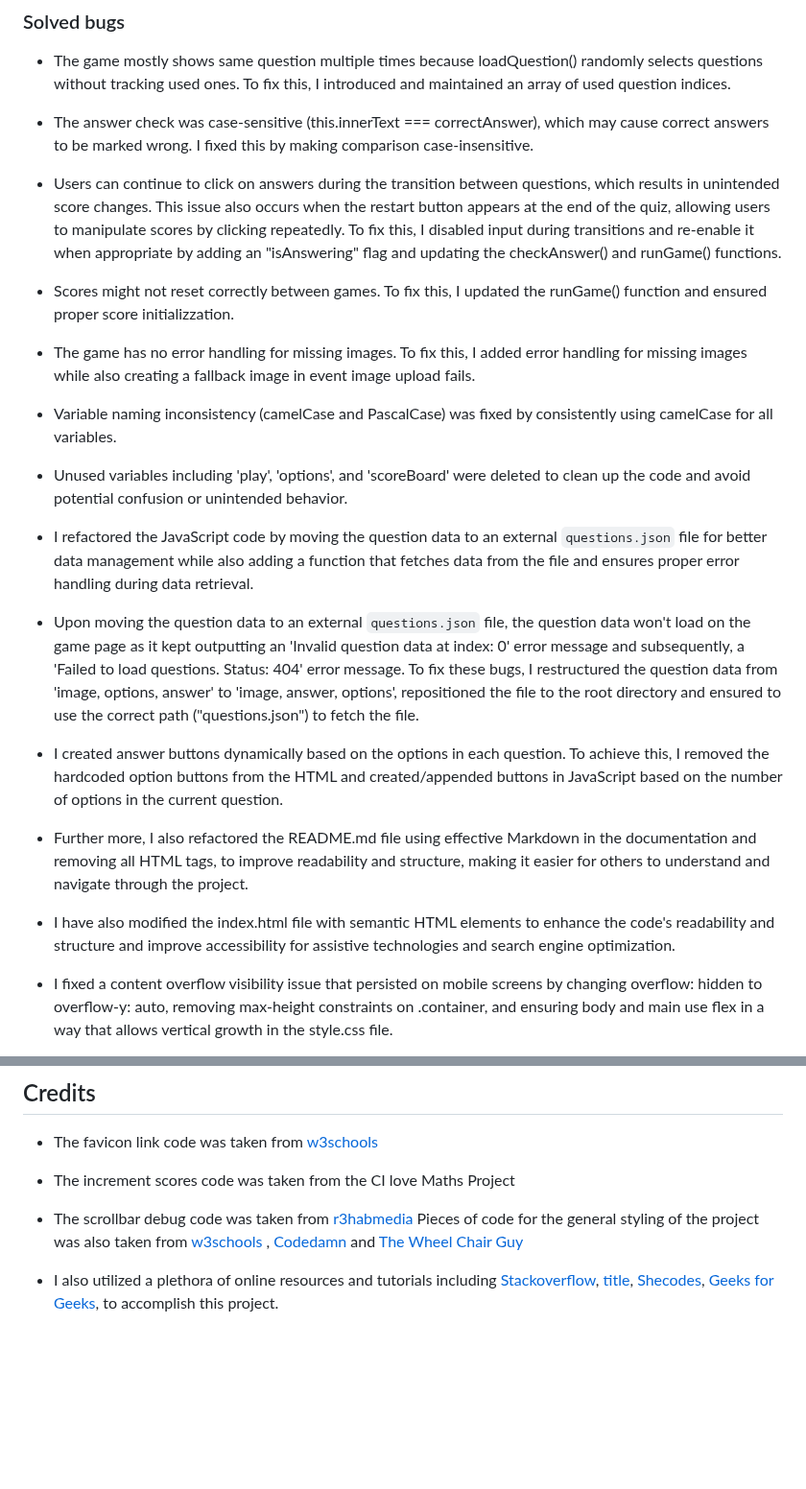
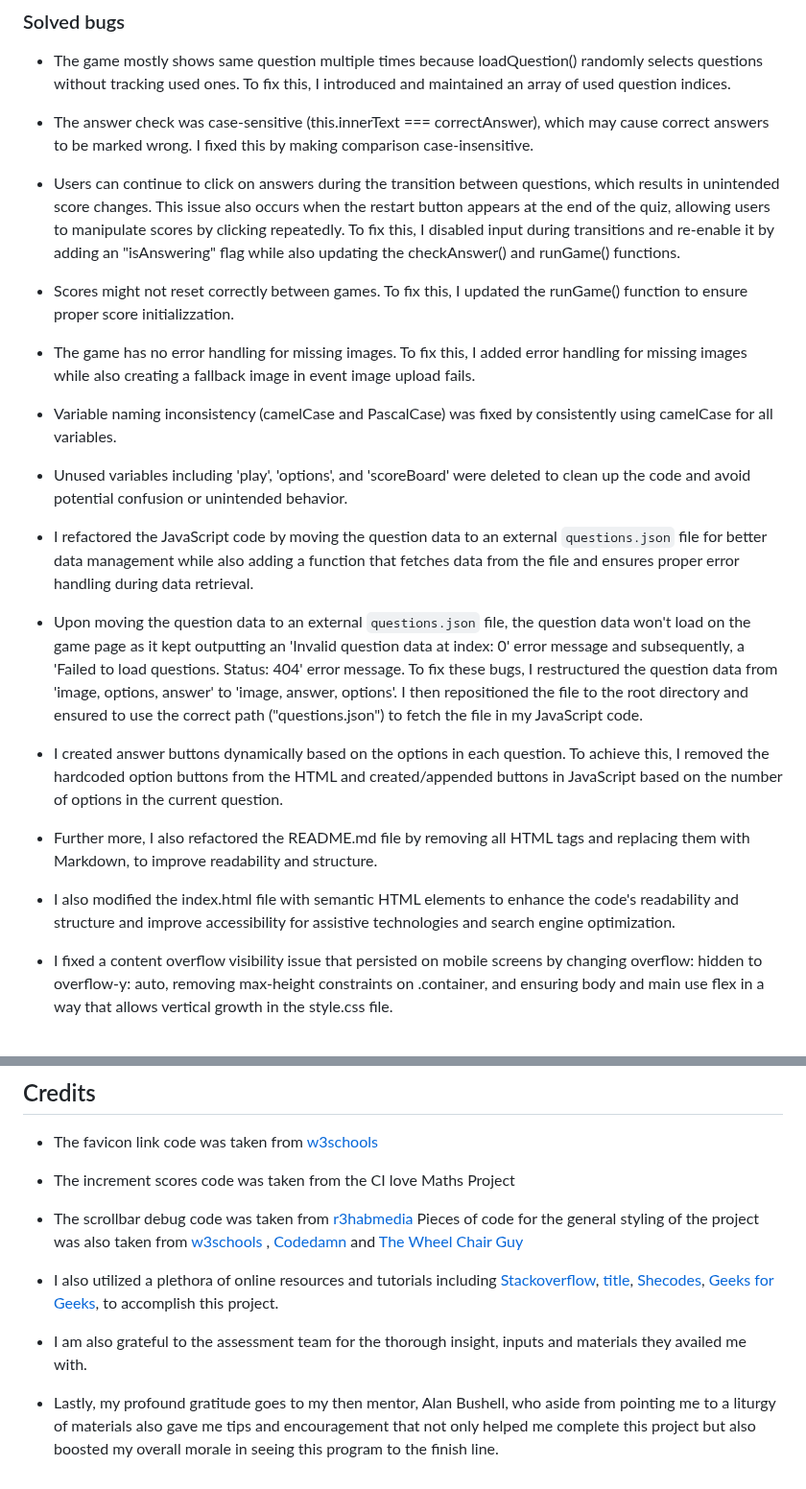
Before and after one commit to Sirjay009/Soccer-Quiz-Game, a Markdown page: README.md, 2 parts joined by grey strips. Shown at 96% size. GitHub-like rendering; blank space fills up the shorter version.

```diff
--- a/README.md
+++ b/README.md
@@ -128,9 +136,9 @@ I manually tested this project to determine site usability, responsiveness and i
 
 - The answer check was case-sensitive (this.innerText === correctAnswer), which may cause correct answers to be marked wrong. I fixed this by making comparison case-insensitive.
 
-- Users can continue to click on answers during the transition between questions, which results in unintended score changes. This issue also occurs when the restart button appears at the end of the quiz, allowing users to manipulate scores by clicking repeatedly. To fix this, I disabled input during transitions and re-enable it when appropriate by adding an "isAnswering" flag and updating the checkAnswer() and runGame() functions.
+- Users can continue to click on answers during the transition between questions, which results in unintended score changes. This issue also occurs when the restart button appears at the end of the quiz, allowing users to manipulate scores by clicking repeatedly. To fix this, I disabled input during transitions and re-enable it by adding an "isAnswering" flag while also updating the checkAnswer() and runGame() functions.
 
-- Scores might not reset correctly between games. To fix this, I updated the runGame() function and ensured proper score initializzation.
+- Scores might not reset correctly between games. To fix this, I updated the runGame() function to ensure proper score initializzation.
 
 - The game has no error handling for missing images. To fix this, I added error handling for missing images while also creating a fallback image in event image upload fails.
 
@@ -140,13 +148,13 @@ I manually tested this project to determine site usability, responsiveness and i
 
 - I refactored the JavaScript code by moving the question data to an external `questions.json` file for better data management while also adding a function that fetches data from the file and ensures proper error handling during data retrieval.
 
-- Upon moving the question data to an external `questions.json` file, the question data won't load on the game page as it kept outputting an 'Invalid question data at index: 0' error message and subsequently, a 'Failed to load questions. Status: 404' error message. To fix these bugs, I restructured the question data from 'image, options, answer' to 'image, answer, options', repositioned the file to the root directory and ensured to use the correct path ("questions.json") to fetch the file.
+- Upon moving the question data to an external `questions.json` file, the question data won't load on the game page as it kept outputting an 'Invalid question data at index: 0' error message and subsequently, a 'Failed to load questions. Status: 404' error message. To fix these bugs, I restructured the question data from 'image, options, answer' to 'image, answer, options'. I then repositioned the file to the root directory and ensured to use the correct path ("questions.json") to fetch the file in my JavaScript code.
 
 - I created answer buttons dynamically based on the options in each question. To achieve this, I removed the hardcoded option buttons from the HTML and created/appended buttons in JavaScript based on the number of options in the current question.
 
-- Further more, I also refactored the README.md file using effective Markdown in the documentation and removing all HTML tags, to improve readability and structure, making it easier for others to understand and navigate through the project.
+- Further more, I also refactored the README.md file by removing all HTML tags and replacing them with Markdown, to improve readability and structure.
 
-- I have also modified the index.html file with semantic HTML elements to enhance the code's readability and structure and improve accessibility for assistive technologies and search engine optimization.
+- I also modified the index.html file with semantic HTML elements to enhance the code's readability and structure and improve accessibility for assistive technologies and search engine optimization.
 
 - I fixed a content overflow visibility issue that persisted on mobile screens by changing overflow: hidden to overflow-y: auto, removing max-height constraints on .container, and ensuring body and main use flex in a way that allows vertical growth in the style.css file.
 
@@ -196,3 +217,7 @@ The live link can be found here - [Soccer Quiz Game](https://sirjay009.github.io
 Pieces of code for the general styling of the project was also taken from [w3schools](https://www.w3schools.com) , [Codedamn](https://www.codedamn.com) and [The Wheel Chair Guy](https://www.youtube.com/c/TheWheelchairGuy)
 
 - I also utilized a plethora of online resources and tutorials including [Stackoverflow](https://stackoverflow.com/), [title](https://www.youtube.com/@WebDevSimplified), [Shecodes](https://www.shecodes.io/), [Geeks for Geeks](https://www.geeksforgeeks.org/),  to accomplish this project.
+
+- I am also grateful to the assessment team for the thorough insight, inputs and materials they availed me with.
+
+- Lastly, my profound gratitude goes to my then mentor, Alan Bushell, who aside from pointing me to a liturgy of materials also gave me tips and encouragement that not only helped me complete this project but also boosted my overall morale in seeing this program to the finish line.
```
Also changed, not shown: other parts of README.md (+30 -9 lines).
